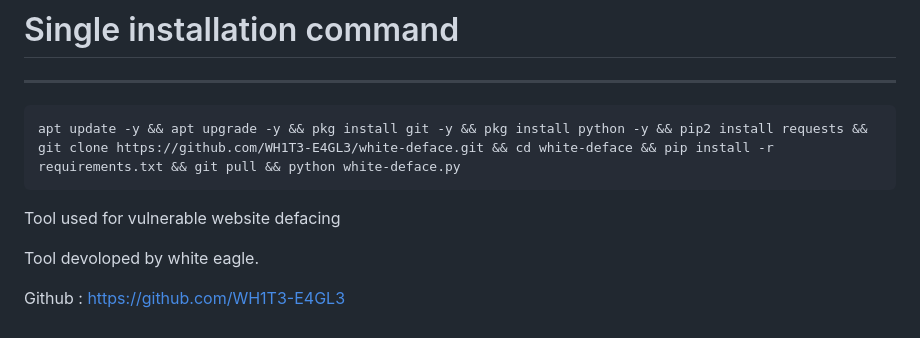
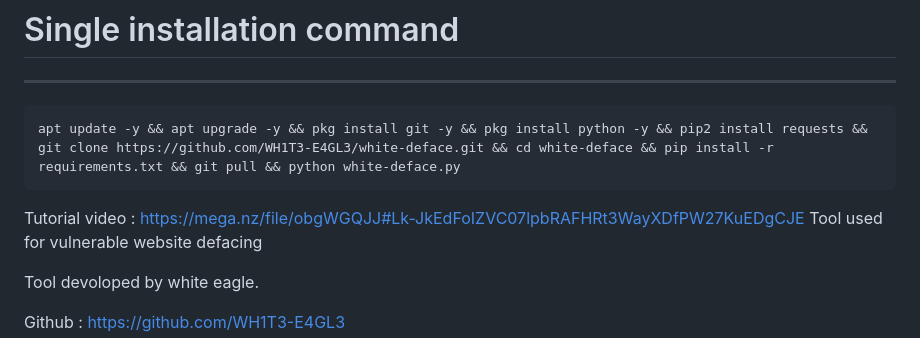
Before and after one commit to WH1T3-E4GL3/white-deface, a Markdown page: README.md, the part around the change. Rendered like a GitHub page.

```diff
--- a/README.md
+++ b/README.md
@@ -40,6 +40,7 @@ _______________________________________
 
     apt update -y && apt upgrade -y && pkg install git -y && pkg install python -y && pip2 install requests && git clone https://github.com/WH1T3-E4GL3/white-deface.git && cd white-deface && pip install -r requirements.txt && git pull && python white-deface.py
 
+Tutorial video : https://mega.nz/file/obgWGQJJ#Lk-JkEdFoIZVC07lpbRAFHRt3WayXDfPW27KuEDgCJE
 Tool used for vulnerable website defacing
 
 Tool devoloped by white eagle.
```
